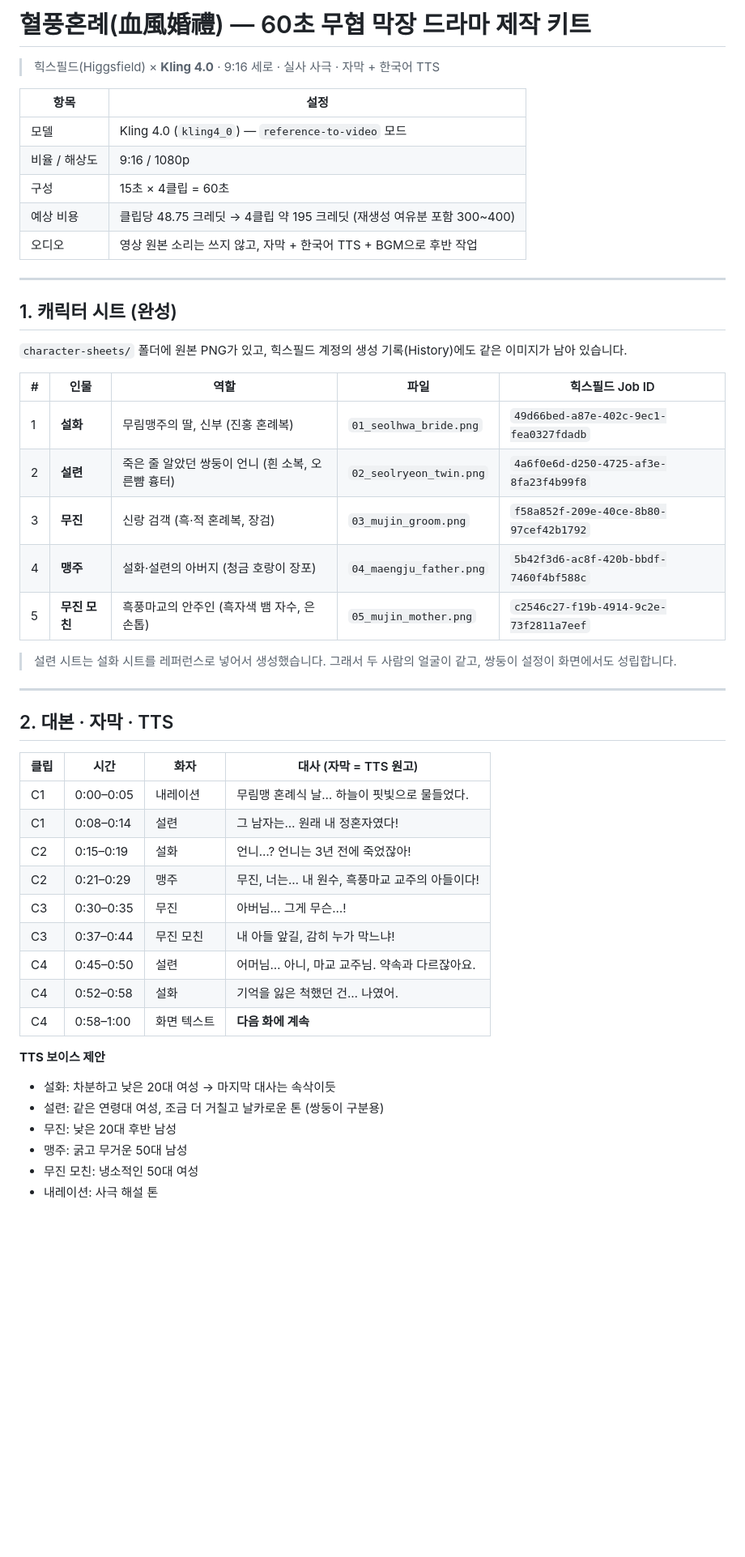
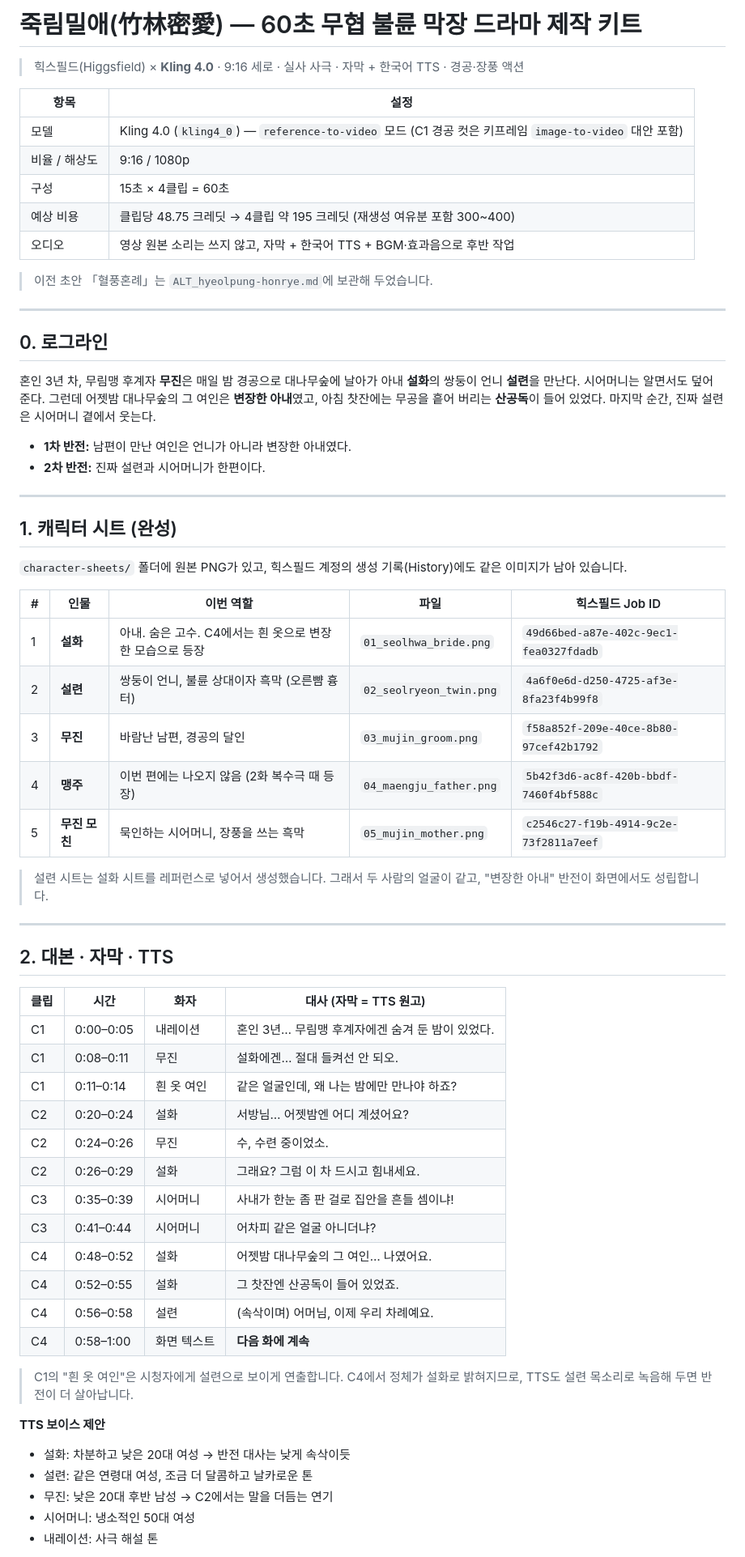
Before and after one commit to imteacherdana-sys/codex, a Markdown page: wuxia-makjang/README.md, the part around one of its changes. Shown at 81% size. Drawn GitHub-style; blank space fills up the shorter version.

```diff
--- a/wuxia-makjang/README.md
+++ b/wuxia-makjang/README.md
@@ -1,14 +1,27 @@
-# 혈풍혼례(血風婚禮) — 60초 무협 막장 드라마 제작 키트
+# 죽림밀애(竹林密愛) — 60초 무협 불륜 막장 드라마 제작 키트
 
-> 힉스필드(Higgsfield) × **Kling 4.0** · 9:16 세로 · 실사 사극 · 자막 + 한국어 TTS
+> 힉스필드(Higgsfield) × **Kling 4.0** · 9:16 세로 · 실사 사극 · 자막 + 한국어 TTS · 경공·장풍 액션
 
 | 항목 | 설정 |
 |---|---|
-| 모델 | Kling 4.0 (`kling4_0`) — `reference-to-video` 모드 |
+| 모델 | Kling 4.0 (`kling4_0`) — `reference-to-video` 모드 (C1 경공 컷은 키프레임 `image-to-video` 대안 포함) |
 | 비율 / 해상도 | 9:16 / 1080p |
 | 구성 | 15초 × 4클립 = 60초 |
 | 예상 비용 | 클립당 48.75 크레딧 → 4클립 약 195 크레딧 (재생성 여유분 포함 300~400) |
-| 오디오 | 영상 원본 소리는 쓰지 않고, 자막 + 한국어 TTS + BGM으로 후반 작업 |
+| 오디오 | 영상 원본 소리는 쓰지 않고, 자막 + 한국어 TTS + BGM·효과음으로 후반 작업 |
+
+> 이전 초안 「혈풍혼례」는 `ALT_hyeolpung-honrye.md`에 보관해 두었습니다.
+
+---
+
+## 0. 로그라인
+
+혼인 3년 차, 무림맹 후계자 **무진**은 매일 밤 경공으로 대나무숲에 날아가 아내 **설화**의 쌍둥이 언니 **설련**을 만난다. 시어머니는 알면서도 덮어 준다.
+그런데 어젯밤 대나무숲의 그 여인은 **변장한 아내**였고, 아침 찻잔에는 무공을 흩어 버리는 **산공독**이 들어 있었다.
+마지막 순간, 진짜 설련은 시어머니 곁에서 웃는다.
+
+- **1차 반전:** 남편이 만난 여인은 언니가 아니라 변장한 아내였다.
+- **2차 반전:** 진짜 설련과 시어머니가 한편이다.
 
 ---
 
@@ -16,15 +29,15 @@
 
 `character-sheets/` 폴더에 원본 PNG가 있고, 힉스필드 계정의 생성 기록(History)에도 같은 이미지가 남아 있습니다.
 
-| # | 인물 | 역할 | 파일 | 힉스필드 Job ID |
+| # | 인물 | 이번 역할 | 파일 | 힉스필드 Job ID |
 |---|---|---|---|---|
-| 1 | **설화** | 무림맹주의 딸, 신부 (진홍 혼례복) | `01_seolhwa_bride.png` | `49d66bed-a87e-402c-9ec1-fea0327fdadb` |
-| 2 | **설련** | 죽은 줄 알았던 쌍둥이 언니 (흰 소복, 오른뺨 흉터) | `02_seolryeon_twin.png` | `4a6f0e6d-d250-4725-af3e-8fa23f4b99f8` |
-| 3 | **무진** | 신랑 검객 (흑·적 혼례복, 장검) | `03_mujin_groom.png` | `f58a852f-209e-40ce-8b80-97cef42b1792` |
-| 4 | **맹주** | 설화·설련의 아버지 (청금 호랑이 장포) | `04_maengju_father.png` | `5b42f3d6-ac8f-420b-bbdf-7460f4bf588c` |
-| 5 | **무진 모친** | 흑풍마교의 안주인 (흑자색 뱀 자수, 은 손톱) | `05_mujin_mother.png` | `c2546c27-f19b-4914-9c2e-73f2811a7eef` |
+| 1 | **설화** | 아내. 숨은 고수. C4에서는 흰 옷으로 변장한 모습으로 등장 | `01_seolhwa_bride.png` | `49d66bed-a87e-402c-9ec1-fea0327fdadb` |
+| 2 | **설련** | 쌍둥이 언니, 불륜 상대이자 흑막 (오른뺨 흉터) | `02_seolryeon_twin.png` | `4a6f0e6d-d250-4725-af3e-8fa23f4b99f8` |
+| 3 | **무진** | 바람난 남편, 경공의 달인 | `03_mujin_groom.png` | `f58a852f-209e-40ce-8b80-97cef42b1792` |
+| 4 | **맹주** | 이번 편에는 나오지 않음 (2화 복수극 때 등장) | `04_maengju_father.png` | `5b42f3d6-ac8f-420b-bbdf-7460f4bf588c` |
+| 5 | **무진 모친** | 묵인하는 시어머니, 장풍을 쓰는 흑막 | `05_mujin_mother.png` | `c2546c27-f19b-4914-9c2e-73f2811a7eef` |
 
-> 설련 시트는 설화 시트를 레퍼런스로 넣어서 생성했습니다. 그래서 두 사람의 얼굴이 같고, 쌍둥이 설정이 화면에서도 성립합니다.
+> 설련 시트는 설화 시트를 레퍼런스로 넣어서 생성했습니다. 그래서 두 사람의 얼굴이 같고, "변장한 아내" 반전이 화면에서도 성립합니다.
 
 ---
 
@@ -32,20 +45,24 @@
 
 | 클립 | 시간 | 화자 | 대사 (자막 = TTS 원고) |
 |---|---|---|---|
-| C1 | 0:00–0:05 | 내레이션 | 무림맹 혼례식 날… 하늘이 핏빛으로 물들었다. |
-| C1 | 0:08–0:14 | 설련 | 그 남자는… 원래 내 정혼자였다! |
-| C2 | 0:15–0:19 | 설화 | 언니…? 언니는 3년 전에 죽었잖아! |
-| C2 | 0:21–0:29 | 맹주 | 무진, 너는… 내 원수, 흑풍마교 교주의 아들이다! |
-| C3 | 0:30–0:35 | 무진 | 아버님… 그게 무슨…! |
-| C3 | 0:37–0:44 | 무진 모친 | 내 아들 앞길, 감히 누가 막느냐! |
-| C4 | 0:45–0:50 | 설련 | 어머님… 아니, 마교 교주님. 약속과 다르잖아요. |
-| C4 | 0:52–0:58 | 설화 | 기억을 잃은 척했던 건… 나였어. |
+| C1 | 0:00–0:05 | 내레이션 | 혼인 3년… 무림맹 후계자에겐 숨겨 둔 밤이 있었다. |
+| C1 | 0:08–0:11 | 무진 | 설화에겐… 절대 들켜선 안 되오. |
+| C1 | 0:11–0:14 | 흰 옷 여인 | 같은 얼굴인데, 왜 나는 밤에만 만나야 하죠? |
+| C2 | 0:20–0:24 | 설화 | 서방님… 어젯밤엔 어디 계셨어요? |
+| C2 | 0:24–0:26 | 무진 | 수, 수련 중이었소. |
+| C2 | 0:26–0:29 | 설화 | 그래요? 그럼 이 차 드시고 힘내세요. |
+| C3 | 0:35–0:39 | 시어머니 | 사내가 한눈 좀 판 걸로 집안을 흔들 셈이냐! |
+| C3 | 0:41–0:44 | 시어머니 | 어차피 같은 얼굴 아니더냐? |
+| C4 | 0:48–0:52 | 설화 | 어젯밤 대나무숲의 그 여인… 나였어요. |
+| C4 | 0:52–0:55 | 설화 | 그 찻잔엔 산공독이 들어 있었죠. |
+| C4 | 0:56–0:58 | 설련 | (속삭이며) 어머님, 이제 우리 차례예요. |
 | C4 | 0:58–1:00 | 화면 텍스트 | **다음 화에 계속** |
 
+> C1의 "흰 옷 여인"은 시청자에게 설련으로 보이게 연출합니다. C4에서 정체가 설화로 밝혀지므로, TTS도 설련 목소리로 녹음해 두면 반전이 더 살아납니다.
+
 **TTS 보이스 제안**
-- 설화: 차분하고 낮은 20대 여성 → 마지막 대사는 속삭이듯
-- 설련: 같은 연령대 여성, 조금 더 거칠고 날카로운 톤 (쌍둥이 구분용)
-- 무진: 낮은 20대 후반 남성
-- 맹주: 굵고 무거운 50대 남성
-- 무진 모친: 냉소적인 50대 여성
+- 설화: 차분하고 낮은 20대 여성 → 반전 대사는 낮게 속삭이듯
+- 설련: 같은 연령대 여성, 조금 더 달콤하고 날카로운 톤
+- 무진: 낮은 20대 후반 남성 → C2에서는 말을 더듬는 연기
+- 시어머니: 냉소적인 50대 여성
 - 내레이션: 사극 해설 톤
```
Also changed, not shown: other parts of wuxia-makjang/README.md (+67 -42 lines), wuxia-makjang/ALT_hyeolpung-honrye.md (added, +147 -0 lines), wuxia-makjang/YOUTUBE_KIT.md (+16 -16 lines).
